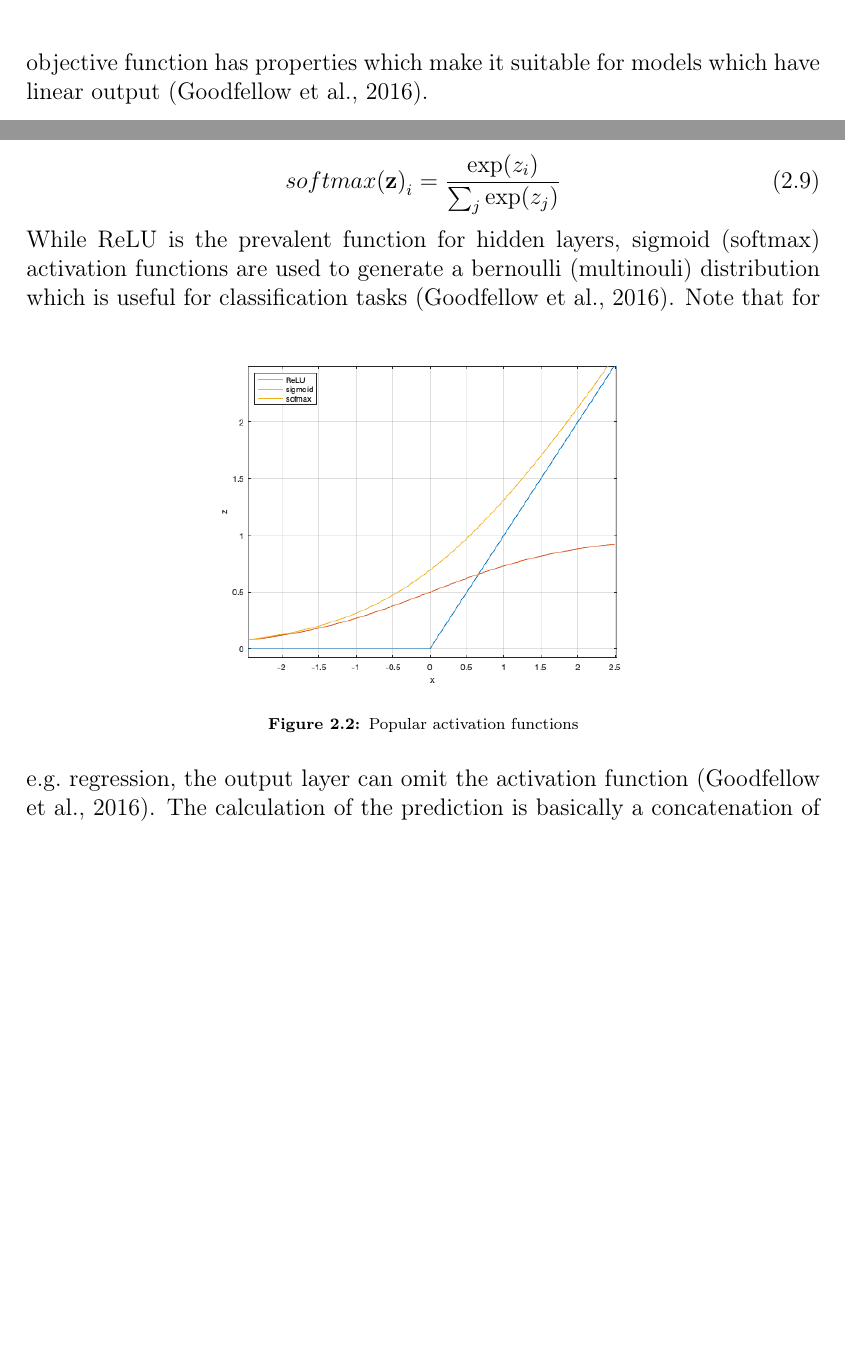
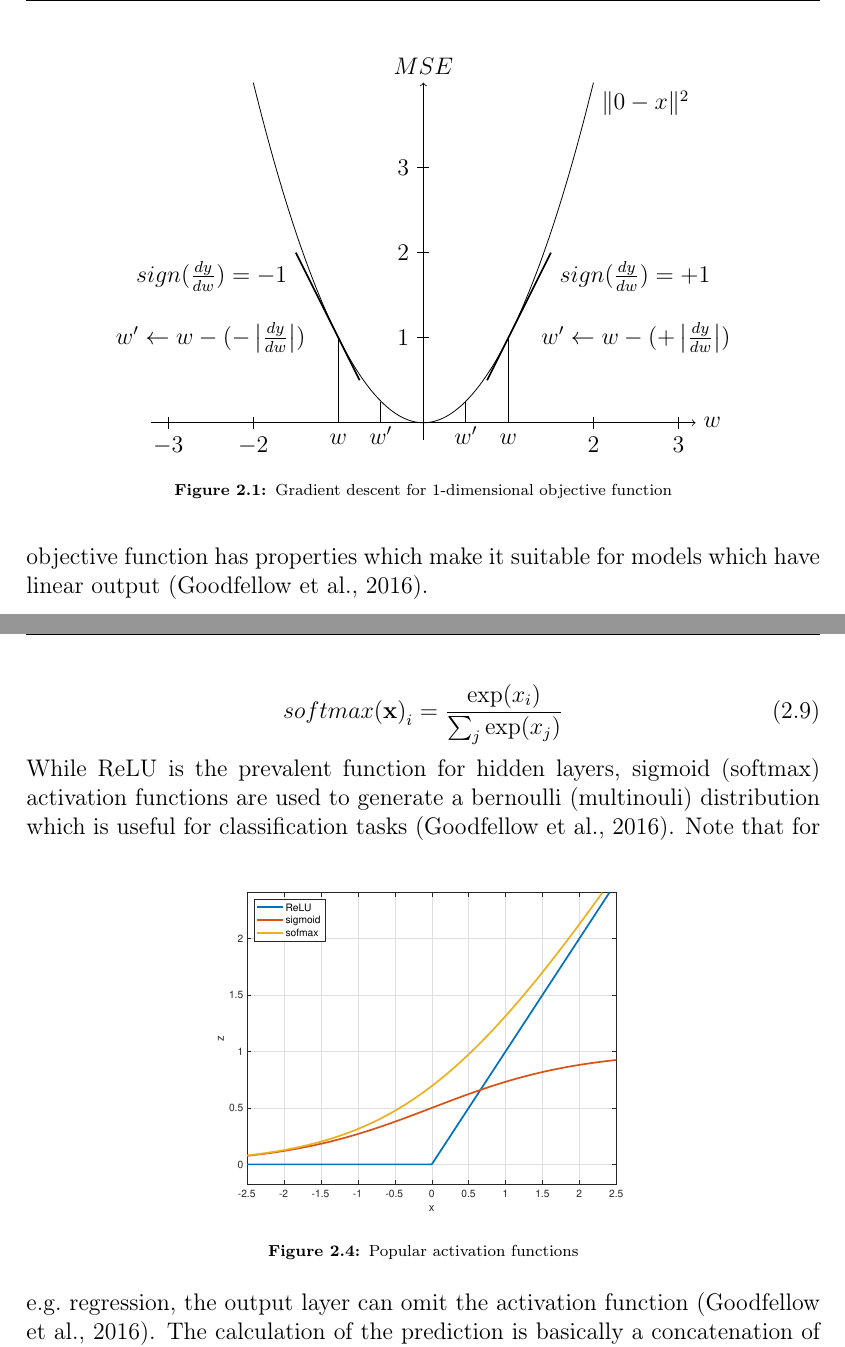
Before and after one commit to jreichle/bachelor-thesis, a LaTeX thesis (dbsba.tex, which reads chapters/02-theoretical-foundation.tex, figure-code/tikz/gradient-descent-tikz.tex): two parts of pages 17 and 19 of 55 before the commit and two parts of pages 17 and 20 of 55 after it, joined at a grey line, cut at the place of the change, the shorter picture padded with empty space. Compiled offline with pdfLaTeX.

Commit message:
Add more figures (Matlab and Tikz)

```diff
--- a/chapters/02-theoretical-foundation.tex
+++ b/chapters/02-theoretical-foundation.tex
@@ -157,14 +165,14 @@ Popular activation functions include ReLU, sigmoid ($\sigma$) and softmax~\citep
     \sigma(x)=\frac{1}{1+\exp(-x)}
 \end{equation}
 \begin{equation}\label{eq:softmax}
-    {softmax(\z)}_i = \frac{\exp(z_i)}{\sum_j \exp(z_j)}
+    {softmax(\x)}_i = \frac{\exp(x_i)}{\sum_j \exp(x_j)}
 \end{equation}
 While ReLU is the prevalent function for hidden layers, sigmoid (softmax) activation functions
 are used to generate a bernoulli (multinouli) distribution which is useful for classification
 tasks~\citep{goodfellow_deep_2016}.
 \begin{figure}[ht]
     \centering
-    \includegraphics[width=0.6\textwidth]{img/activation-functions.png}
+    \includegraphics[width=0.6\textwidth]{img/activation-functions.eps}
     \caption{Popular activation functions\label{fig:activation-functions}}
 \end{figure}
 Note that for e.g.\ regression, the output layer can omit the activation
--- /dev/null
+++ b/figure-code/tikz/gradient-descent-tikz.tex
@@ -0,0 +1,33 @@
+\begin{figure}
+    \centering
+    \begin{tikzpicture}[scale=1.5]
+      \draw[->] (-3.2,0) -- (3.2,0) node[right] {$w$};
+      \draw[->] (0,-0.2) -- (0,4) node[above] {$MSE$};
+
+      \foreach \x/\xtext in {2/2, 3/3}
+        \draw[shift={(\x,0)}] (0pt,2pt) -- (0pt,-2pt) node[below] {$\xtext$};
+      \foreach \x/\xtext in {-3/-3, -2/-2}
+        \draw[shift={(\x,0)}] (0pt,2pt) -- (0pt,-2pt) node[below] {$\xtext$};
+      \foreach \y/\ytext in {1/1, 2/2, 3/3}
+        \draw[shift={(0,\y)}] (2pt,0pt) -- (-2pt,0pt) node[left] {$\ytext$};
+
+        \draw (-2,4) parabola bend (0,0) (2,4) node[below right] {$\norm{0-x}^2$};
+        \draw[-,line width=0.03cm] (0.75,0.5) -- (1.5,2) node[below right] {$sign(\frac{dy}{dw})=+1$};
+        \draw[-,line width=0.03cm] (-0.75,0.5) -- (-1.5,2) node[below left] {$sign(\frac{dy}{dw})=-1$};
+
+        \node at (2.5, 1.0) {$w' \leftarrow w - (+\left|\frac{dy}{dw}\right|)$};
+        \node at (-2.5, 1.0) {$w' \leftarrow w - (-\left|\frac{dy}{dw}\right|)$};
+
+        \draw[-] (1,1) -- (1,0);
+        \draw[-] (-1,1) -- (-1,0);
+        \draw[-] (0.5,0.25) -- (0.5,0);
+        \draw[-] (-0.5,0.25) -- (-0.5,0);
+
+        \node at (1, -0.2) {$w$};
+        \node at (-1, -0.2) {$w$};
+
+        \node at (0.5, -0.15) {$w'$};
+        \node at (-0.5, -0.15) {$w'$};
+    \end{tikzpicture}
+    \caption{Gradient descent for 1-dimensional objective function\label{fig:grad-desc}}
+\end{figure}
```
Also changed, not shown: figure-code/tikz/MLP-tikz.tex (+1 -1 lines), figure-code/tikz/backprop-tikz.tex (+8 -8 lines), img/Linear-Regression-underfit.png (added), img/Poly-Regression-overfit.png (added), img/activation-functions.eps (added), img/activation-functions.png, chapters/02-theoretical-foundation.tex (25 more changed lines), 7 other files.
